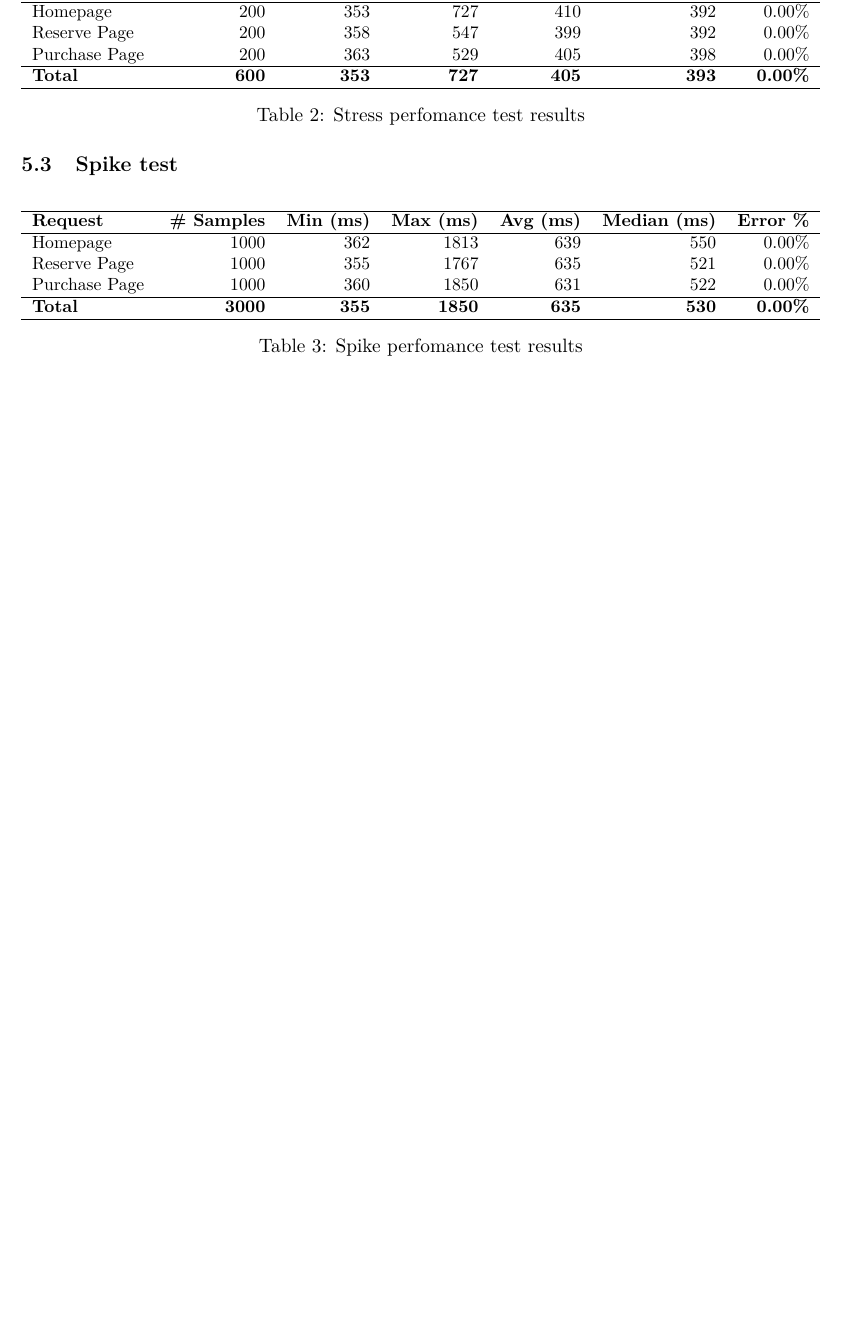
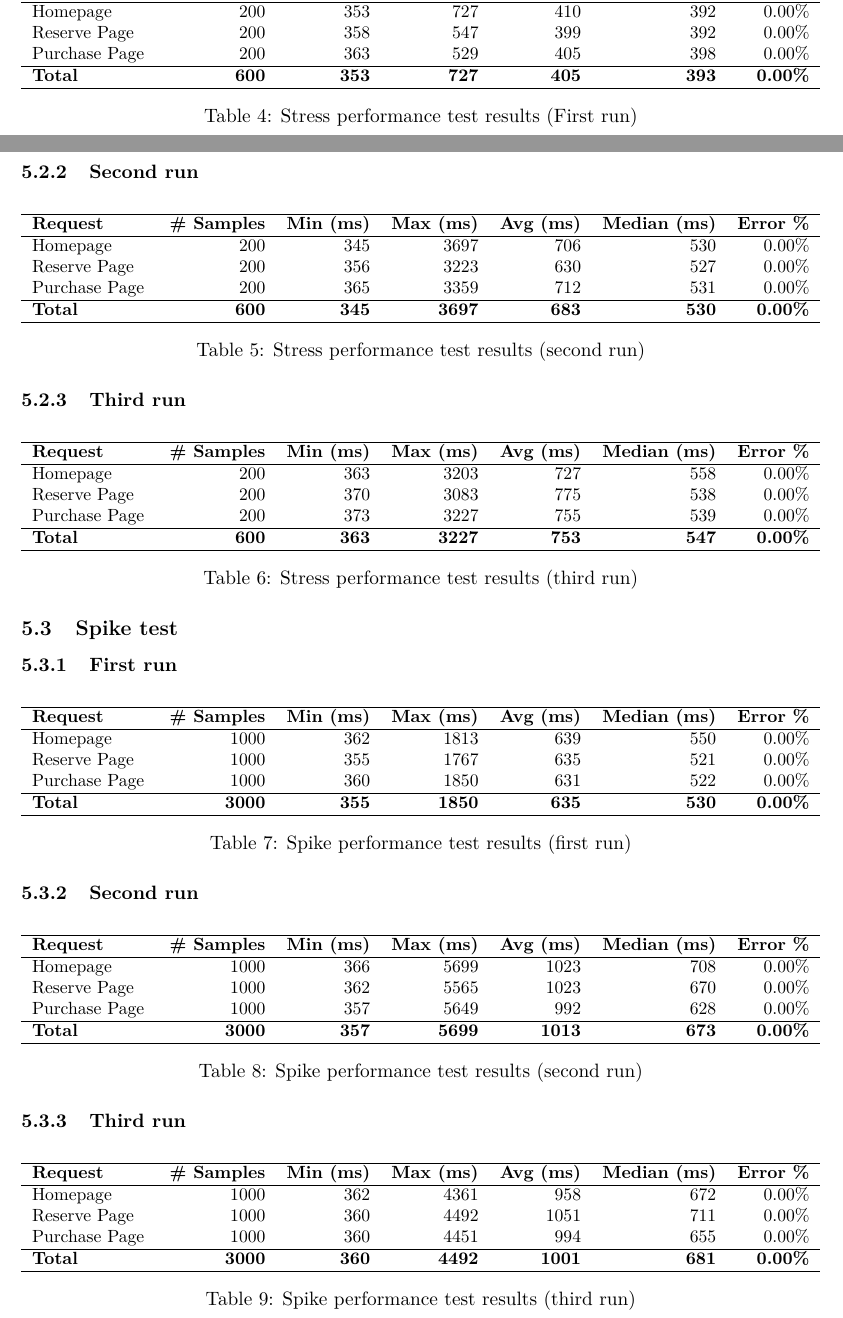
Before and after one commit to nagyb3/sqat-perfomance-testing, a LaTeX document (main.tex): part of page 2 of 2 before the commit and two parts of pages 2 and 3 of 4 after it, the two joined at a grey line, cut so that both start at the same text, the shorter picture padded with empty space. Compiled offline with pdfLaTeX.

Commit message:
add 3 test runs

```diff
--- a/main.tex
+++ b/main.tex
@@ -10,7 +10,7 @@
 
 \usepackage[backend=bibtex, sortcites=true, style=numeric-comp, sorting=none]{biblatex}
 
-\title{Performance test assigment}
+\title{Performance test assignment}
 \author{Name: Bence Nagy\\Neptun code: HVTDD4}
 \date{}
 
@@ -82,0 +95 @@ The results are given for each of the requests and the aggregate total.
+  \textbf{Request} & \textbf{\# Samples} & \textbf{Min (ms)} & \textbf{Max (ms)} & \textbf{Avg (ms)} & \textbf{Median (ms)} & \textbf{Error \%} \\
@@ -82,0 +115 @@ The results are given for each of the requests and the aggregate total.
+  \textbf{Request} & \textbf{\# Samples} & \textbf{Min (ms)} & \textbf{Max (ms)} & \textbf{Avg (ms)} & \textbf{Median (ms)} & \textbf{Error \%} \\
@@ -96,11 +143,53 @@ The results are given for each of the requests and the aggregate total.
   \textbf{Total} & \textbf{600} & \textbf{353} & \textbf{727} & \textbf{405} & \textbf{393} & \textbf{0.00\%} \\
   \hline
 \end{tabularx}
-\caption{Stress perfomance test results}
+\caption{Stress performance test results (First run)}
 \label{tab:stress}
 \end{table}
 
+\subsubsection{Second run}
+
+\begin{table}[H]
+\centering
+\small
+\begin{tabularx}{\textwidth}{X r r r r r r}
+  \hline
+  \textbf{Request} & \textbf{\# Samples} & \textbf{Min (ms)} & \textbf{Max (ms)} & \textbf{Avg (ms)} & \textbf{Median (ms)} & \textbf{Error \%} \\
+  \hline
+  Homepage      & 200 & 345 & 3697 & 706 & 530 & 0.00\% \\
+  Reserve Page  & 200 & 356 & 3223 & 630 & 527 & 0.00\% \\
+  Purchase Page & 200 & 365 & 3359 & 712 & 531 & 0.00\% \\
+  \hline
+  \textbf{Total} & \textbf{600} & \textbf{345} & \textbf{3697} & \textbf{683} & \textbf{530} & \textbf{0.00\%} \\
+  \hline
+\end{tabularx}
+\caption{Stress performance test results (second run)}
+\label{tab:stress2}
+\end{table}
+
+\subsubsection{Third run}
+
+\begin{table}[H]
+\centering
+\small
+\begin{tabularx}{\textwidth}{X r r r r r r}
+  \hline
+  \textbf{Request} & \textbf{\# Samples} & \textbf{Min (ms)} & \textbf{Max (ms)} & \textbf{Avg (ms)} & \textbf{Median (ms)} & \textbf{Error \%} \\
+  \hline
+  Homepage      & 200 & 363 & 3203 & 727 & 558 & 0.00\% \\
+  Reserve Page  & 200 & 370 & 3083 & 775 & 538 & 0.00\% \\
+  Purchase Page & 200 & 373 & 3227 & 755 & 539 & 0.00\% \\
+  \hline
+  \textbf{Total} & \textbf{600} & \textbf{363} & \textbf{3227} & \textbf{753} & \textbf{547} & \textbf{0.00\%} \\
+  \hline
+\end{tabularx}
+\caption{Stress performance test results (third run)}
+\label{tab:stress3}
+\end{table}
+
 \subsection{Spike test}
+
+\subsubsection{First run}
 
 \begin{table}[H]
 \centering
@@ -116,7 +205,44 @@ The results are given for each of the requests and the aggregate total.
   \textbf{Total} & \textbf{3000} & \textbf{355} & \textbf{1850} & \textbf{635} & \textbf{530} & \textbf{0.00\%} \\
   \hline
 \end{tabularx}
-\caption{Spike perfomance test results}
+\caption{Spike performance test results (first run)}
 \label{tab:spike}
 \end{table}
 
+\subsubsection{Second run}
+
+\begin{table}[H]
+\centering
+\small
+\begin{tabularx}{\textwidth}{X r r r r r r}
+  \hline
+  \textbf{Request} & \textbf{\# Samples} & \textbf{Min (ms)} & \textbf{Max (ms)} & \textbf{Avg (ms)} & \textbf{Median (ms)} & \textbf{Error \%} \\
+  \hline
+  Homepage      & 1000 & 366 & 5699 & 1023 & 708 & 0.00\% \\
+  Reserve Page  & 1000 & 362 & 5565 & 1023 & 670 & 0.00\% \\
+  Purchase Page & 1000 & 357 & 5649 &  992 & 628 & 0.00\% \\
+  \hline
+  \textbf{Total} & \textbf{3000} & \textbf{357} & \textbf{5699} & \textbf{1013} & \textbf{673} & \textbf{0.00\%} \\
+  \hline
+\end{tabularx}
+\caption{Spike performance test results (second run)}
+\label{tab:spike2}
+\end{table}
+
+\subsubsection{Third run}
+
+\begin{table}[H]
+\centering
+\small
+\begin{tabularx}{\textwidth}{X r r r r r r}
+  \hline
+  \textbf{Request} & \textbf{\# Samples} & \textbf{Min (ms)} & \textbf{Max (ms)} & \textbf{Avg (ms)} & \textbf{Median (ms)} & \textbf{Error \%} \\
+  \hline
+  Homepage      & 1000 & 362 & 4361 &  958 & 672 & 0.00\% \\
+  Reserve Page  & 1000 & 360 & 4492 & 1051 & 711 & 0.00\% \\
+  Purchase Page & 1000 & 360 & 4451 &  994 & 655 & 0.00\% \\
+  \hline
+  \textbf{Total} & \textbf{3000} & \textbf{360} & \textbf{4492} & \textbf{1001} & \textbf{681} & \textbf{0.00\%} \\
+  \hline
+\end{tabularx}
+\caption{Spike performance test results (third run)}
```
Also changed, not shown: measurements/second-run/baseline.csv (added, +5 -0 lines), measurements/second-run/spike.csv (added, +5 -0 lines), measurements/second-run/stress.csv (added, +5 -0 lines), measurements/third-run/baseline.csv (added, +5 -0 lines), measurements/third-run/spike.csv (added, +5 -0 lines), measurements/third-run/stress.csv (added, +5 -0 lines), summary.csv (deleted, +0 -3 lines), main.pdf, measurements/first-run/baseline.csv (renamed from baseline_report.csv), measurements/first-run/spike.csv (renamed from spike_report.csv), measurements/first-run/stress.csv (renamed from stress_report.csv), main.tex (86 more changed lines), 1 other file.
